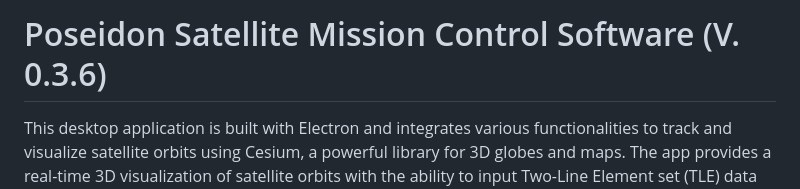
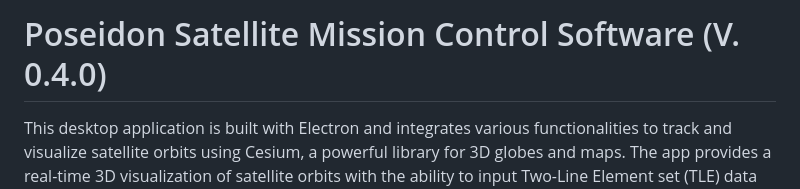
Before and after one commit to USC-POSEIDON/Poseidon, a Markdown page: README.md, the part around the change. Rendered like a GitHub page.

```diff
--- a/README.md
+++ b/README.md
@@ -1,4 +1,4 @@
-# Poseidon Satellite Mission Control Software (V. 0.3.6)
+# Poseidon Satellite Mission Control Software (V. 0.4.0)
 
 This desktop application is built with Electron and integrates various functionalities to track and visualize satellite orbits using Cesium, a powerful library for 3D globes and maps. The app provides a real-time 3D visualization of satellite orbits with the ability to input Two-Line Element set (TLE) data for accurate tracking. It includes a chat window for command input, a calendar for scheduling, and additional modules for motor control and signal processing that are under development. (See the lastest commit for the most up to date source code)
 
```
